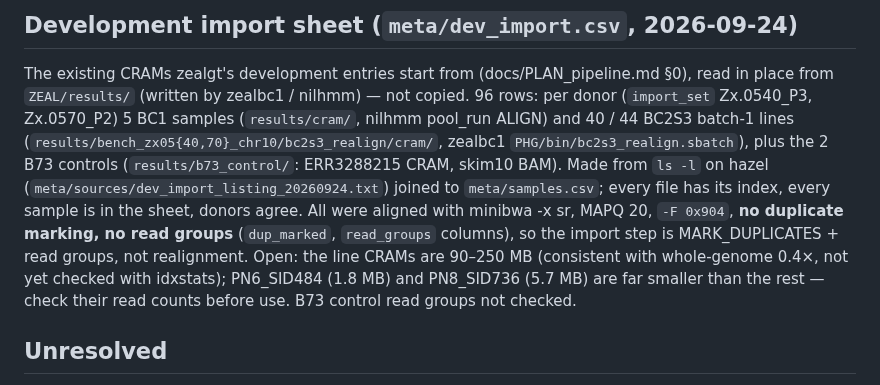
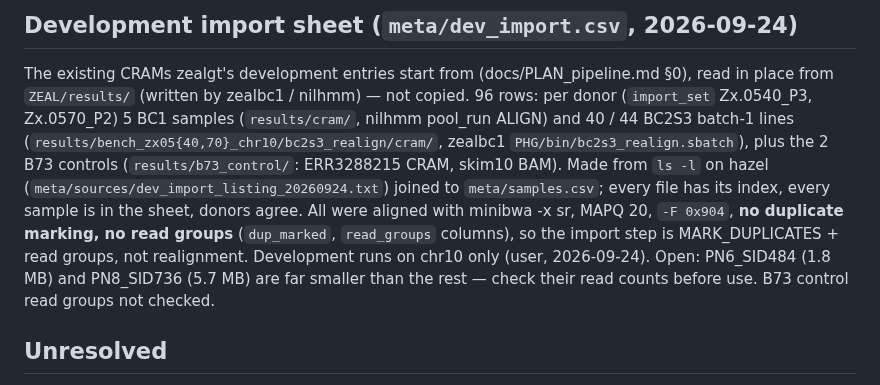
Before and after one commit to sawers-rellan-labs/zealgt, a Markdown page: meta/PROVENANCE.md, the part around the change. GitHub-like rendering.

Commit message:
PROVENANCE: development is chr10 only; drop the whole-genome question
Co-Authored-By: Claude Opus 5.5 <noreply@anthropic.com>

```diff
--- a/meta/PROVENANCE.md
+++ b/meta/PROVENANCE.md
@@ -44,8 +44,7 @@ ALIGN) and 40 / 44 BC2S3 batch-1 lines (`results/bench_zx05{40,70}_chr10/bc2s3_r
 plus the 2 B73 controls (`results/b73_control/`: ERR3288215 CRAM, skim10 BAM). Made from `ls -l` on hazel
 (`meta/sources/dev_import_listing_20260924.txt`) joined to `meta/samples.csv`; every file has its index, every sample is in the sheet, donors
 agree. All were aligned with minibwa -x sr, MAPQ 20, `-F 0x904`, **no duplicate marking, no read groups** (`dup_marked`, `read_groups`
-columns), so the import step is MARK_DUPLICATES + read groups, not realignment. Open: the line CRAMs are 90–250 MB (consistent with
-whole-genome 0.4×, not yet checked with idxstats); PN6_SID484 (1.8 MB) and PN8_SID736 (5.7 MB) are far smaller than the rest — check their
+columns), so the import step is MARK_DUPLICATES + read groups, not realignment. Development runs on chr10 only (user, 2026-09-24). Open: PN6_SID484 (1.8 MB) and PN8_SID736 (5.7 MB) are far smaller than the rest — check their
 read counts before use. B73 control read groups not checked.
 
 ## Unresolved
```
